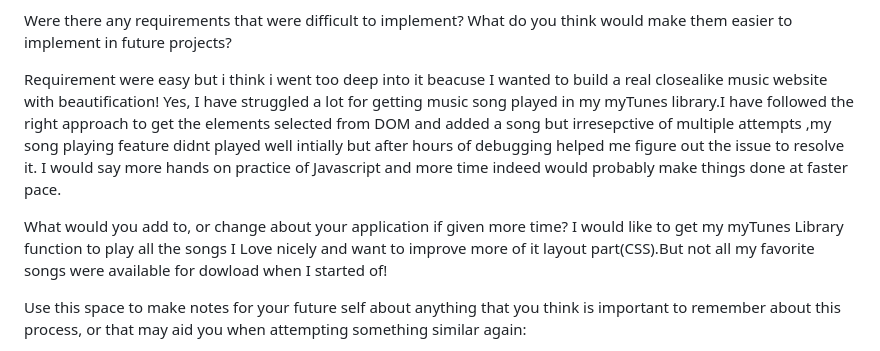
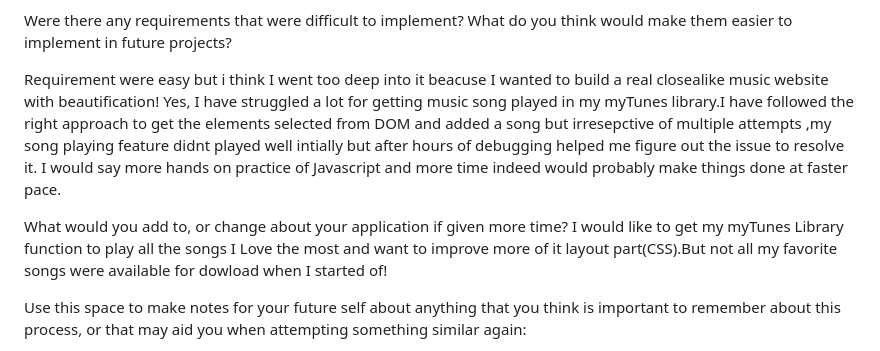
Before and after one commit to swatipbk1/SBA-316-DOM-Project, a Markdown page: README.md, the part around the change. GitHub-like rendering.

```diff
--- a/README.md
+++ b/README.md
@@ -98,12 +98,12 @@ I think I would have explore the internet resources in early stage for good picu
 
 Were there any requirements that were difficult to implement? What do you think would make them easier to implement in future projects?
 
-Requirement were easy but i think i went too deep into it beacuse I wanted to build a real closealike music website with beautification!
+Requirement were easy but i think I went too deep into it beacuse I wanted to build a real closealike music website with beautification!
 Yes, I have struggled a lot for getting music song played in my myTunes library.I have followed the right approach to get the elements selected from DOM and added a song but irresepctive of multiple attempts ,my song playing feature didnt played well intially but after hours of debugging helped me figure out the issue to resolve it.
 I would say more hands on practice of Javascript and more time indeed would probably make things done at faster pace.
 
 What would you add to, or change about your application if given more time?
-I would like to get my myTunes Library function to play all the songs I Love nicely and want to improve more of it layout part(CSS).But not all my favorite songs were available for dowload when I started of!
+I would like to get my myTunes Library function to play all the songs I Love the most and want to improve more of it layout part(CSS).But not all my favorite songs were available for dowload when I started of!
 
 Use this space to make notes for your future self about anything that you think is important to remember about this process, or that may aid you when attempting something similar again:
 
```
